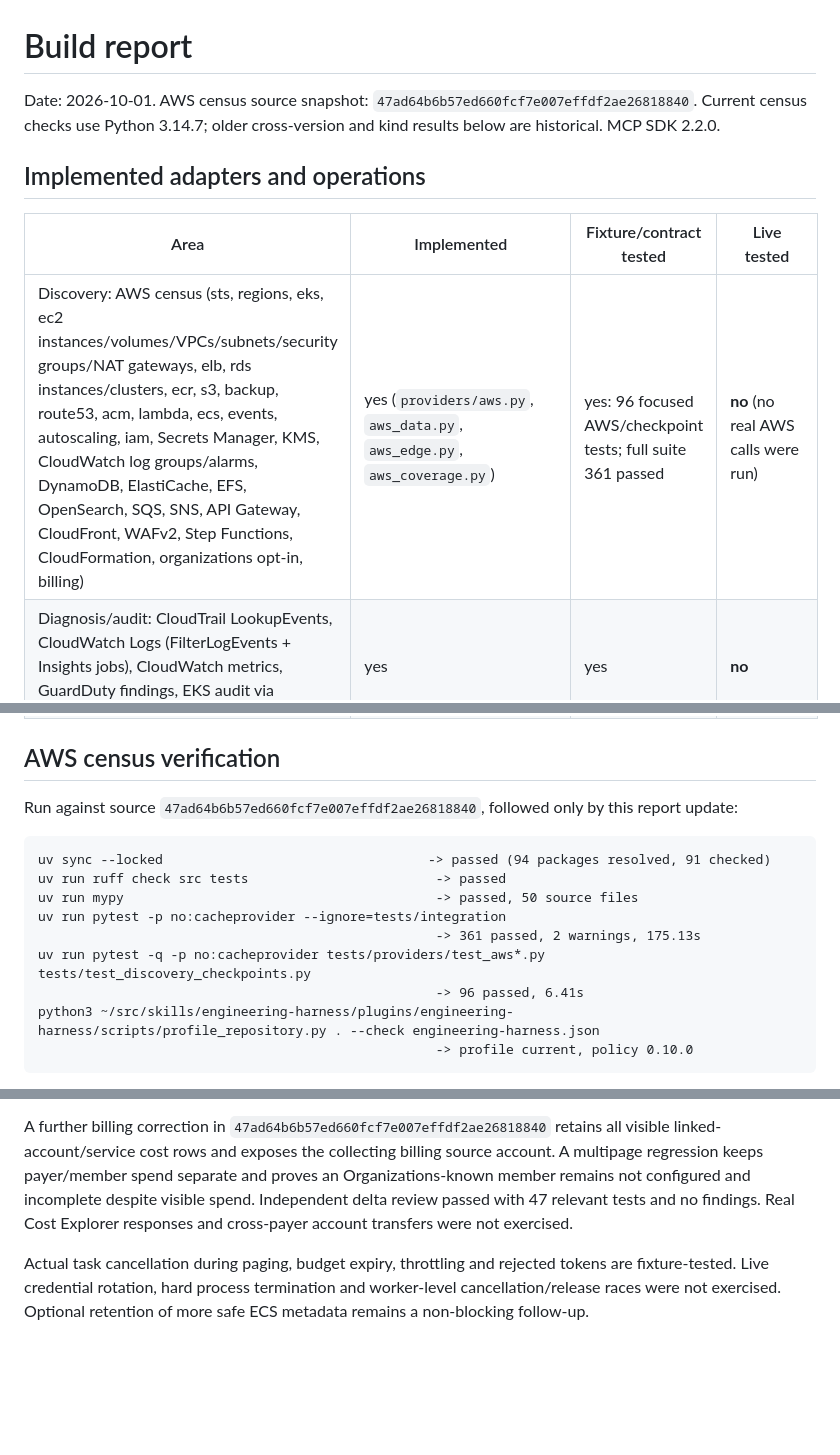
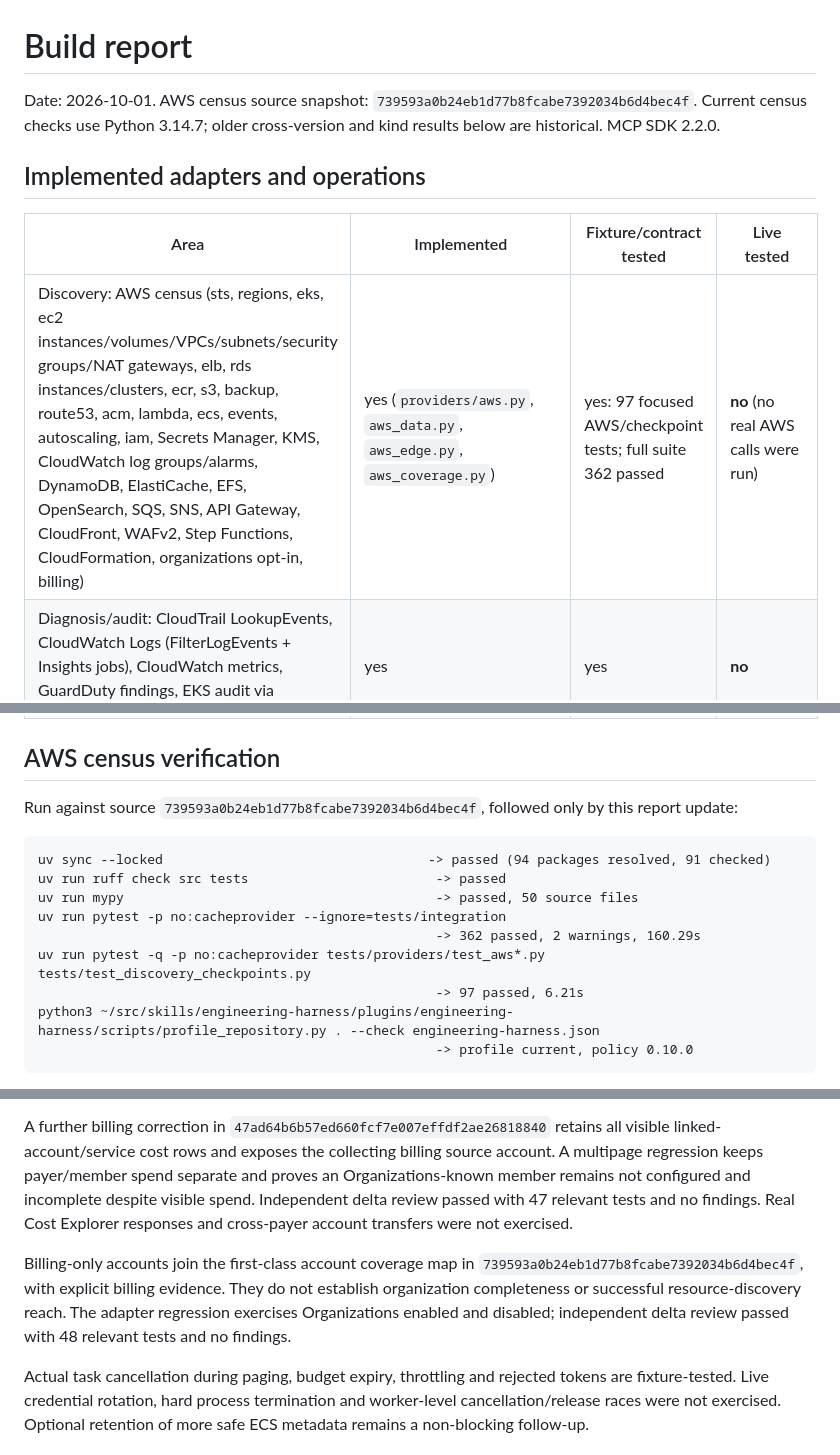
Before and after one commit to davidiw/service-manager, a Markdown page: docs/build-report.md, 3 parts joined by grey strips. GitHub-like rendering; blank space fills up the shorter version.

Commit message:
Record billing-only account coverage verification

````diff
--- a/docs/build-report.md
+++ b/docs/build-report.md
@@ -1,13 +1,13 @@
 # Build report
 
-Date: 2026-10-01. AWS census source snapshot: `47ad64b6b57ed660fcf7e007effdf2ae26818840`.
+Date: 2026-10-01. AWS census source snapshot: `739593a0b24eb1d77b8fcabe7392034b6d4bec4f`.
 Current census checks use Python 3.14.7; older cross-version and kind results below are historical. MCP SDK 2.2.0.
 
 ## Implemented adapters and operations
 
 | Area | Implemented | Fixture/contract tested | Live tested |
 | --- | --- | --- | --- |
-| Discovery: AWS census (sts, regions, eks, ec2 instances/volumes/VPCs/subnets/security groups/NAT gateways, elb, rds instances/clusters, ecr, s3, backup, route53, acm, lambda, ecs, events, autoscaling, iam, Secrets Manager, KMS, CloudWatch log groups/alarms, DynamoDB, ElastiCache, EFS, OpenSearch, SQS, SNS, API Gateway, CloudFront, WAFv2, Step Functions, CloudFormation, organizations opt-in, billing) | yes (`providers/aws.py`, `aws_data.py`, `aws_edge.py`, `aws_coverage.py`) | yes: 96 focused AWS/checkpoint tests; full suite 361 passed | **no** (no real AWS calls were run) |
+| Discovery: AWS census (sts, regions, eks, ec2 instances/volumes/VPCs/subnets/security groups/NAT gateways, elb, rds instances/clusters, ecr, s3, backup, route53, acm, lambda, ecs, events, autoscaling, iam, Secrets Manager, KMS, CloudWatch log groups/alarms, DynamoDB, ElastiCache, EFS, OpenSearch, SQS, SNS, API Gateway, CloudFront, WAFv2, Step Functions, CloudFormation, organizations opt-in, billing) | yes (`providers/aws.py`, `aws_data.py`, `aws_edge.py`, `aws_coverage.py`) | yes: 97 focused AWS/checkpoint tests; full suite 362 passed | **no** (no real AWS calls were run) |
 | Diagnosis/audit: CloudTrail LookupEvents, CloudWatch Logs (FilterLogEvents + Insights jobs), CloudWatch metrics, GuardDuty findings, EKS audit via CloudWatch, EKS log coverage | yes | yes | **no** |
 | Kubernetes discovery, events, container logs, workload inspection | yes (`providers/kubernetes.py` over `KubeClient`) | yes (FakeKubeClient) | **yes** against the disposable kind cluster |
 | OCI registry tag→digest + version label | yes (`providers/registry.py`) | fake in unit tests | **yes** (local registry beside kind) |
@@ -24,16 +24,16 @@ Current census checks use Python 3.14.7; older cross-version and kind results be
 
 ## AWS census verification
 
-Run against source `47ad64b6b57ed660fcf7e007effdf2ae26818840`, followed only by this report update:
+Run against source `739593a0b24eb1d77b8fcabe7392034b6d4bec4f`, followed only by this report update:
 
 ```text
 uv sync --locked                                  -> passed (94 packages resolved, 91 checked)
 uv run ruff check src tests                        -> passed
 uv run mypy                                        -> passed, 50 source files
 uv run pytest -p no:cacheprovider --ignore=tests/integration
-                                                   -> 361 passed, 2 warnings, 175.13s
+                                                   -> 362 passed, 2 warnings, 160.29s
 uv run pytest -q -p no:cacheprovider tests/providers/test_aws*.py tests/test_discovery_checkpoints.py
-                                                   -> 96 passed, 6.41s
+                                                   -> 97 passed, 6.21s
 python3 ~/src/skills/engineering-harness/plugins/engineering-harness/scripts/profile_repository.py . --check engineering-harness.json
                                                    -> profile current, policy 0.10.0
 ```
@@ -112,6 +112,11 @@ keeps payer/member spend separate and proves an Organizations-known member remai
 incomplete despite visible spend. Independent delta review passed with 47 relevant tests and no findings.
 Real Cost Explorer responses and cross-payer account transfers were not exercised.
 
+Billing-only accounts join the first-class account coverage map in
+`739593a0b24eb1d77b8fcabe7392034b6d4bec4f`, with explicit billing evidence. They do not establish
+organization completeness or successful resource-discovery reach. The adapter regression exercises
+Organizations enabled and disabled; independent delta review passed with 48 relevant tests and no findings.
+
 Actual task cancellation during paging, budget expiry, throttling and rejected tokens are fixture-tested.
 Live credential rotation, hard process termination and worker-level cancellation/release races were not
 exercised. Optional retention of more safe ECS metadata remains a non-blocking follow-up.
````
